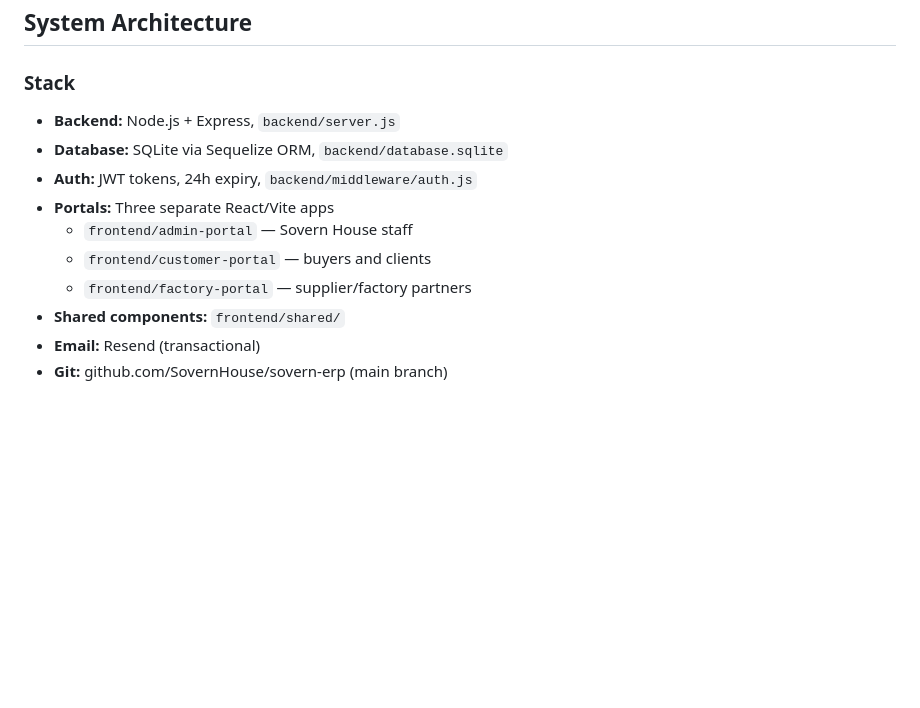
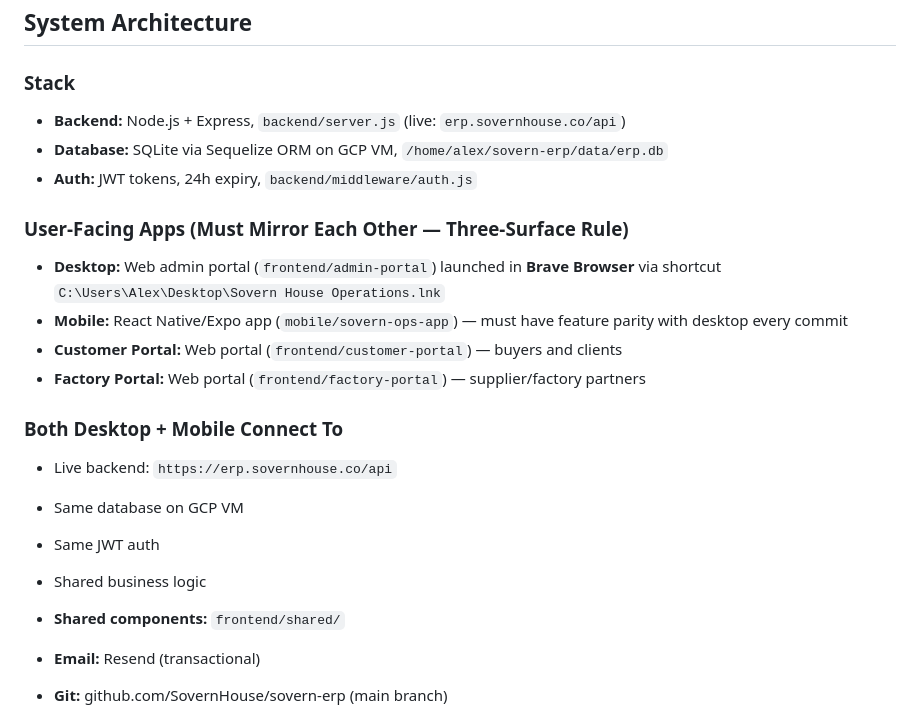
Before and after one commit to SovernHouse/sovern-erp, a Markdown page: CLAUDE.md, the part around the change. Drawn GitHub-style; blank space fills up the shorter version.

Commit message:
docs(claude): clarify live architecture - VM URLs, Three-Surface Rule, four-app layout
- Backend section now points at live `erp.sovernhouse.co/api` + VM DB path.
- Split User-Facing Apps into its own block making the Three-Surface Rule
  explicit (Desktop ERP, Mobile, Customer Portal, Factory Portal) with
  the Brave launcher shortcut for the desktop ERP called out.
- Note that desktop + mobile both hit the live backend on the GCP VM
  with shared JWT auth + shared business logic.

Co-Authored-By: Claude Opus 4.7 (1M context) <noreply@anthropic.com>

```diff
--- a/CLAUDE.md
+++ b/CLAUDE.md
@@ -84,13 +84,22 @@ Read the relevant skill file BEFORE starting any task in that domain. Skill file
 ## System Architecture
 
 ### Stack
-- **Backend:** Node.js + Express, `backend/server.js`
-- **Database:** SQLite via Sequelize ORM, `backend/database.sqlite`
+- **Backend:** Node.js + Express, `backend/server.js` (live: `erp.sovernhouse.co/api`)
+- **Database:** SQLite via Sequelize ORM on GCP VM, `/home/alex/sovern-erp/data/erp.db`
 - **Auth:** JWT tokens, 24h expiry, `backend/middleware/auth.js`
-- **Portals:** Three separate React/Vite apps
-  - `frontend/admin-portal` — Sovern House staff
-  - `frontend/customer-portal` — buyers and clients
-  - `frontend/factory-portal` — supplier/factory partners
+
+### User-Facing Apps (Must Mirror Each Other — Three-Surface Rule)
+- **Desktop:** Web admin portal (`frontend/admin-portal`) launched in **Brave Browser** via shortcut `C:\Users\Alex\Desktop\Sovern House Operations.lnk`
+- **Mobile:** React Native/Expo app (`mobile/sovern-ops-app`) — must have feature parity with desktop every commit
+- **Customer Portal:** Web portal (`frontend/customer-portal`) — buyers and clients
+- **Factory Portal:** Web portal (`frontend/factory-portal`) — supplier/factory partners
+
+### Both Desktop + Mobile Connect To
+- Live backend: `https://erp.sovernhouse.co/api`
+- Same database on GCP VM
+- Same JWT auth
+- Shared business logic
+
 - **Shared components:** `frontend/shared/`
 - **Email:** Resend (transactional)
 - **Git:** github.com/SovernHouse/sovern-erp (main branch)
```
